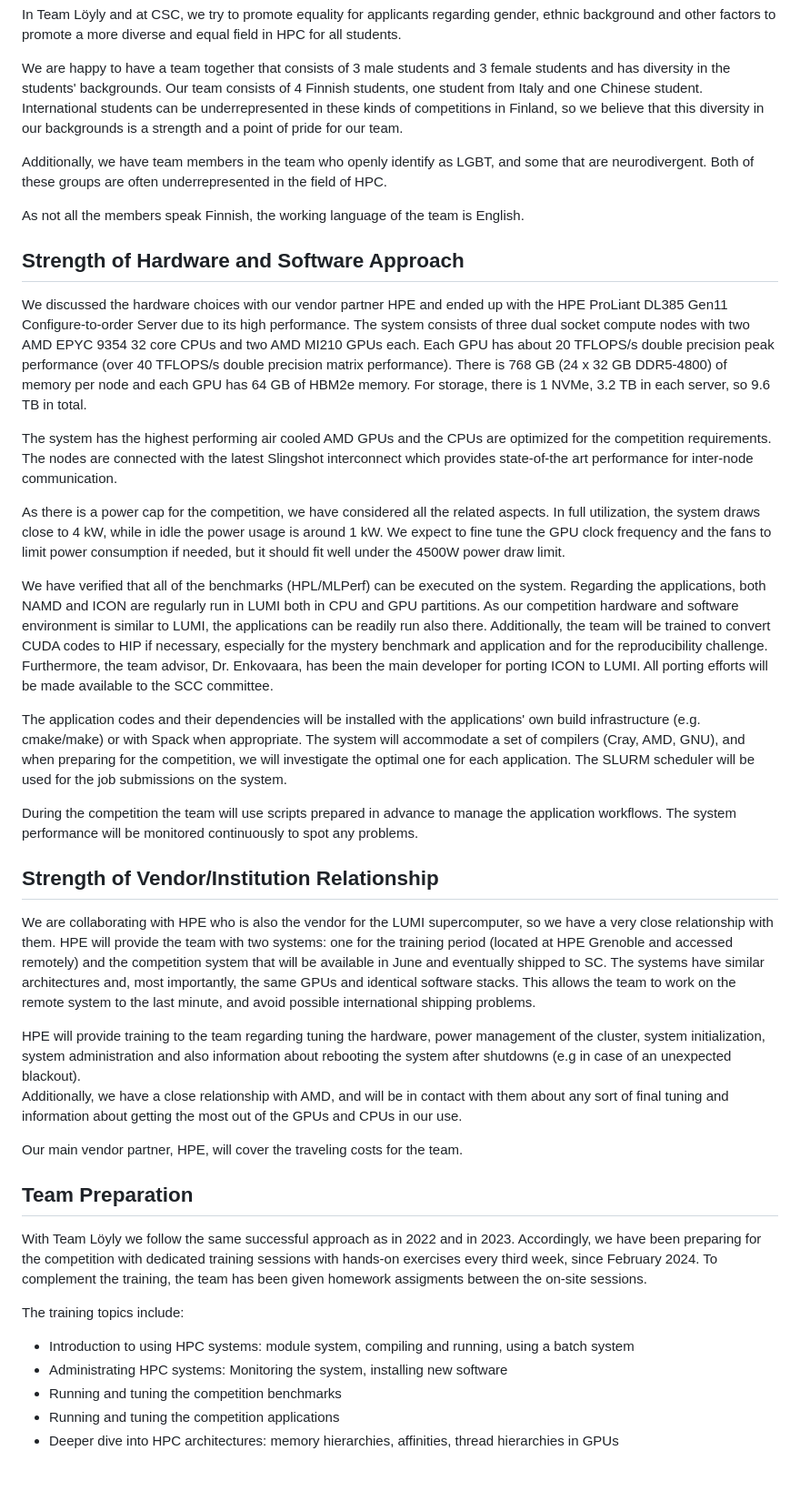
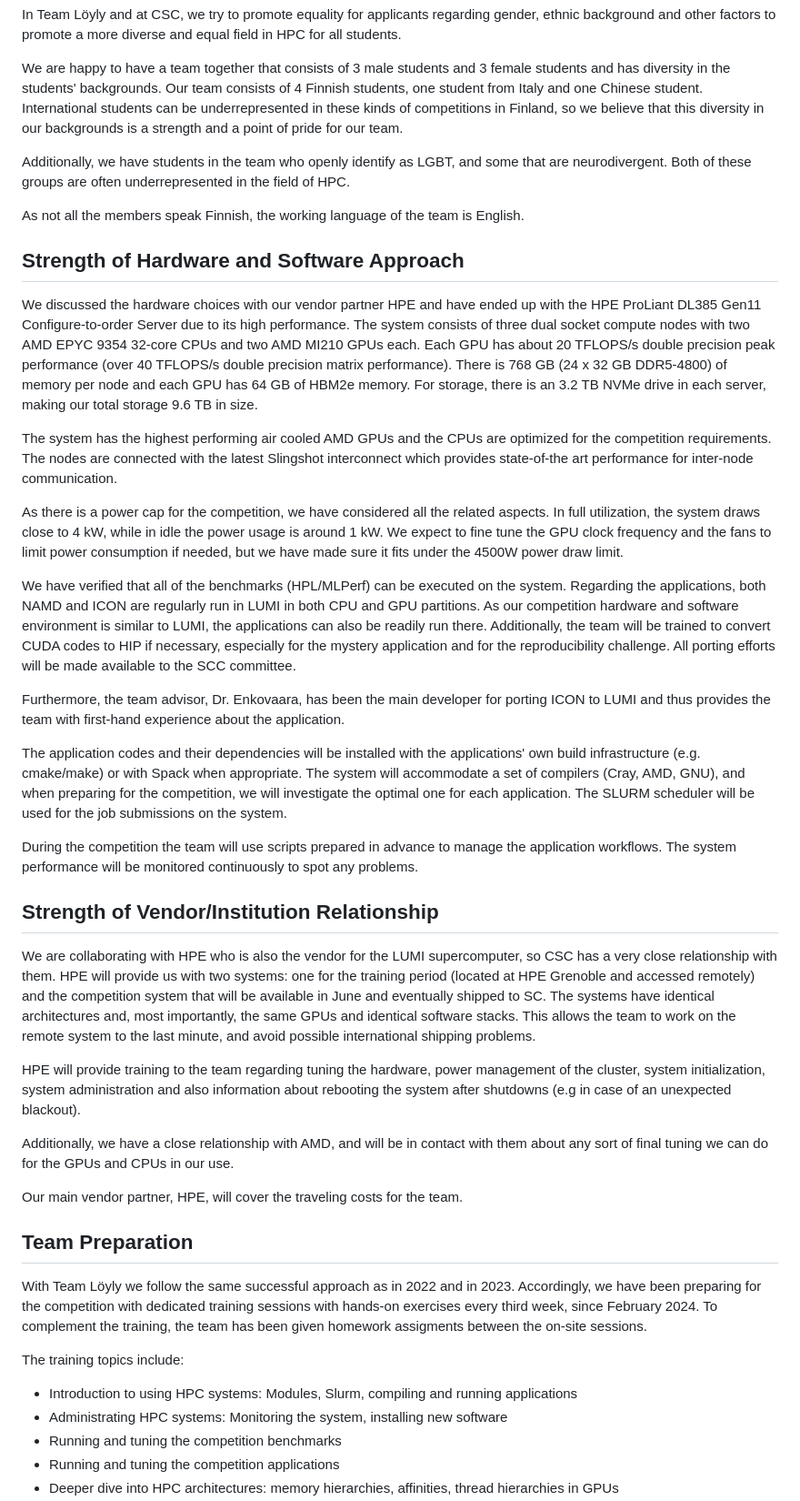
Before and after one commit to cschpc/student-cluster-competition-2024, a Markdown page: Proposal/proposal.md, the part around one of its changes. Shown at 91% size. Drawn GitHub-style; blank space fills up the shorter version.

```diff
--- a/Proposal/proposal.md
+++ b/Proposal/proposal.md
@@ -29,20 +31,21 @@ In Team Löyly and at CSC, we try to promote equality for applicants regarding g
 We are happy to have a team together that consists of 3 male students and 3 female students and has diversity in the students' backgrounds.
 Our team consists of 4 Finnish students, one student from Italy and one Chinese student. International students can be underrepresented in these kinds of competitions in Finland, so we believe that this diversity in our backgrounds is a strength and a point of pride for our team.
 
-Additionally, we have team members in the team who openly identify as LGBT, and some that are neurodivergent. Both of these groups are often underrepresented in the field of HPC.
+Additionally, we have students in the team who openly identify as LGBT, and some that are neurodivergent. Both of these groups are often underrepresented in the field of HPC.
 
 As not all the members speak Finnish, the working language of the team is English.
 
 ## Strength of Hardware and Software Approach
 
-We discussed the hardware choices with our vendor partner HPE and ended up with the HPE ProLiant DL385 Gen11 Configure-to-order Server due to its high performance. The system consists of three dual socket compute nodes with two AMD EPYC 9354 32 core CPUs and two AMD MI210 GPUs each. Each GPU has about 20 TFLOPS/s double precision peak performance (over 40 TFLOPS/s double precision matrix performance). There is 768 GB (24 x 32 GB DDR5-4800) of memory per node and each GPU has 64 GB of HBM2e memory. For storage, there is 1 NVMe, 3.2 TB in each server, so 9.6 TB in total.
+We discussed the hardware choices with our vendor partner HPE and have ended up with the HPE ProLiant DL385 Gen11 Configure-to-order Server due to its high performance. The system consists of three dual socket compute nodes with two AMD EPYC 9354 32-core CPUs and two AMD MI210 GPUs each. Each GPU has about 20 TFLOPS/s double precision peak performance (over 40 TFLOPS/s double precision matrix performance). There is 768 GB (24 x 32 GB DDR5-4800) of memory per node and each GPU has 64 GB of HBM2e memory. For storage, there is an 3.2 TB NVMe drive in each server, making our total storage 9.6 TB in size.
 
 The system has the highest performing air cooled AMD GPUs and the CPUs are optimized for the competition requirements. The nodes are connected with the latest Slingshot interconnect which provides state-of-the art performance for inter-node communication.
 
-As there is a power cap for the competition, we have considered all the related aspects. In full utilization, the system draws close to 4 kW, while in idle the power usage is around 1 kW. We expect to fine tune the GPU clock frequency and the fans to limit power consumption if needed, but it should fit well under the 4500W power draw limit.
+As there is a power cap for the competition, we have considered all the related aspects. In full utilization, the system draws close to 4 kW, while in idle the power usage is around 1 kW. We expect to fine tune the GPU clock frequency and the fans to limit power consumption if needed, but we have made sure it fits under the 4500W power draw limit.
 
-We have verified that all of the benchmarks (HPL/MLPerf) can be executed on the system. Regarding the applications, both NAMD and ICON are regularly run in LUMI both in CPU and GPU partitions. As our competition hardware and software environment is similar to LUMI, the applications can be readily run also there. Additionally, the team will be trained to convert CUDA codes to HIP if necessary, especially for the mystery benchmark and application and for the reproducibility challenge. Furthermore, the team advisor, Dr. Enkovaara, has been the main developer for porting ICON to LUMI.
-All porting efforts will be made available to the SCC committee.
+We have verified that all of the benchmarks (HPL/MLPerf) can be executed on the system. Regarding the applications, both NAMD and ICON are regularly run in LUMI in both CPU and GPU partitions. As our competition hardware and software environment is similar to LUMI, the applications can also be readily run there. Additionally, the team will be trained to convert CUDA codes to HIP if necessary, especially for the mystery application and for the reproducibility challenge. All porting efforts will be made available to the SCC committee.
+
+Furthermore, the team advisor, Dr. Enkovaara, has been the main developer for porting ICON to LUMI and thus provides the team with first-hand experience about the application.
 
 The application codes and their dependencies will be installed with the applications' own build infrastructure (e.g. cmake/make) or with Spack when appropriate. The system will accommodate a set of compilers (Cray, AMD, GNU), and when preparing for the competition, we will investigate the optimal one for each application. The SLURM scheduler will be used for the job submissions on the system.
 
@@ -50,10 +53,11 @@ During the competition the team will use scripts prepared in advance to manage t
 
 ## Strength of Vendor/Institution Relationship
 
-We are collaborating with HPE who is also the vendor for the LUMI supercomputer, so we have a very close relationship with them. HPE will provide the team with two systems: one for the training period (located at HPE Grenoble and accessed remotely) and the competition system that will be available in June and eventually shipped to SC. The systems have similar architectures and, most importantly, the same GPUs and identical software stacks. This allows the team to work on the remote system to the last minute, and avoid possible international shipping problems.
+We are collaborating with HPE who is also the vendor for the LUMI supercomputer, so CSC has a very close relationship with them. HPE will provide us with two systems: one for the training period (located at HPE Grenoble and accessed remotely) and the competition system that will be available in June and eventually shipped to SC. The systems have identical architectures and, most importantly, the same GPUs and identical software stacks. This allows the team to work on the remote system to the last minute, and avoid possible international shipping problems.
 
 HPE will provide training to the team regarding tuning the hardware, power management of the cluster, system initialization, system administration and also information about rebooting the system after shutdowns (e.g in case of an unexpected blackout).
-Additionally, we have a close relationship with AMD, and will be in contact with them about any sort of final tuning and information about getting the most out of the GPUs and CPUs in our use.
+
+Additionally, we have a close relationship with AMD, and will be in contact with them about any sort of final tuning we can do for the GPUs and CPUs in our use.
 
 Our main vendor partner, HPE, will cover the traveling costs for the team.
 
@@ -62,7 +66,7 @@ Our main vendor partner, HPE, will cover the traveling costs for the team.
 With Team Löyly we follow the same successful approach as in 2022 and in 2023. Accordingly, we have been preparing for the competition with dedicated training sessions with hands-on exercises every third week, since February 2024. To complement the training, the team has been given homework assigments between the on-site sessions.
 
 The training topics include:
-- Introduction to using HPC systems: module system, compiling and running, using a batch system
+- Introduction to using HPC systems: Modules, Slurm, compiling and running applications
 - Administrating HPC systems: Monitoring the system, installing new software
 - Running and tuning the competition benchmarks
 - Running and tuning the competition applications
```
Also changed, not shown: other parts of Proposal/proposal.md (+17 -13 lines).
